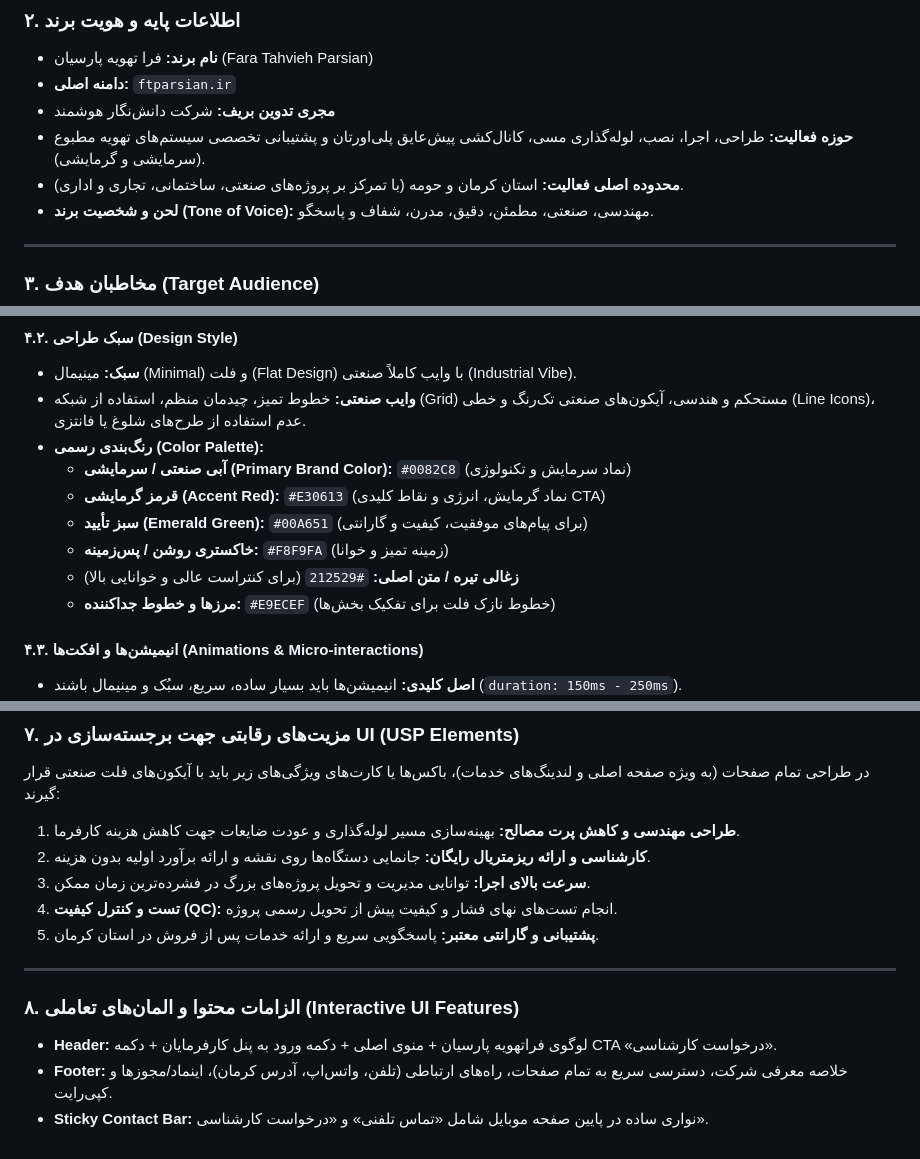
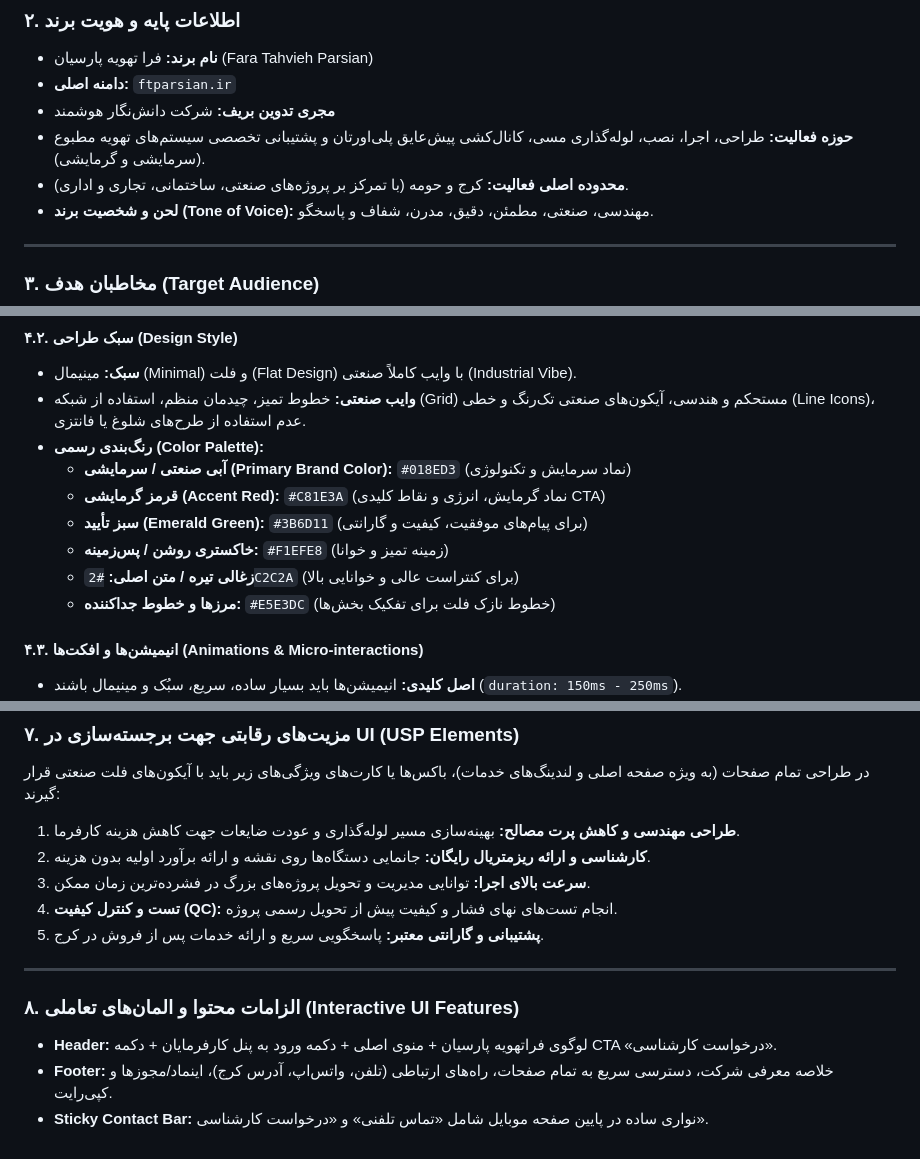
Before and after one commit to saeedamiri1997/ftparsian_website, a Markdown page: design_brief.md, 3 parts joined by grey strips. GitHub-like rendering.

```diff
--- a/design_brief.md
+++ b/design_brief.md
@@ -13,7 +15,7 @@
 * **دامنه اصلی:** `ftparsian.ir`
 * **مجری تدوین بریف:** شرکت دانش‌نگار هوشمند
 * **حوزه فعالیت:** طراحی، اجرا، نصب، لوله‌گذاری مسی، کانال‌کشی پیش‌عایق پلی‌اورتان و پشتیبانی تخصصی سیستم‌های تهویه مطبوع (سرمایشی و گرمایشی).
-* **محدوده اصلی فعالیت:** استان کرمان و حومه (با تمرکز بر پروژه‌های صنعتی، ساختمانی، تجاری و اداری).
+* **محدوده اصلی فعالیت:** کرج و حومه (با تمرکز بر پروژه‌های صنعتی، ساختمانی، تجاری و اداری).
 * **لحن و شخصیت برند (Tone of Voice):** مهندسی، صنعتی، مطمئن، دقیق، مدرن، شفاف و پاسخگو.
 
 ---
@@ -46,12 +48,12 @@
 * **سبک:** مینیمال (Minimal) و فلت (Flat Design) با وایب کاملاً صنعتی (Industrial Vibe).
 * **وایب صنعتی:** خطوط تمیز، چیدمان منظم، استفاده از شبکه (Grid) مستحکم و هندسی، آیکون‌های صنعتی تک‌رنگ و خطی (Line Icons)، عدم استفاده از طرح‌های شلوغ یا فانتزی.
 * **رنگ‌بندی رسمی (Color Palette):**
-  * **آبی صنعتی / سرمایشی (Primary Brand Color):** `#0082C8` (نماد سرمایش و تکنولوژی)
-  * **قرمز گرمایشی (Accent Red):** `#E30613` (نماد گرمایش، انرژی و نقاط کلیدی CTA)
-  * **سبز تأیید (Emerald Green):** `#00A651` (برای پیام‌های موفقیت، کیفیت و گارانتی)
-  * **خاکستری روشن / پس‌زمینه:** `#F8F9FA` (زمینه تمیز و خوانا)
-  * **زغالی تیره / متن اصلی:** `#212529` (برای کنتراست عالی و خوانایی بالا)
-  * **مرزها و خطوط جداکننده:** `#E9ECEF` (خطوط نازک فلت برای تفکیک بخش‌ها)
+  * **آبی صنعتی / سرمایشی (Primary Brand Color):** `#018ED3` (نماد سرمایش و تکنولوژی)
+  * **قرمز گرمایشی (Accent Red):** `#C81E3A` (نماد گرمایش، انرژی و نقاط کلیدی CTA)
+  * **سبز تأیید (Emerald Green):** `#3B6D11` (برای پیام‌های موفقیت، کیفیت و گارانتی)
+  * **خاکستری روشن / پس‌زمینه:** `#F1EFE8` (زمینه تمیز و خوانا)
+  * **زغالی تیره / متن اصلی:** `#2C2C2A` (برای کنتراست عالی و خوانایی بالا)
+  * **مرزها و خطوط جداکننده:** `#E5E3DC` (خطوط نازک فلت برای تفکیک بخش‌ها)
 
 #### ۴.۳. انیمیشن‌ها و افکت‌ها (Animations & Micro-interactions)
 * **اصل کلیدی:** انیمیشن‌ها باید بسیار ساده، سریع، سبُک و مینیمال باشند (`duration: 150ms - 250ms`).
@@ -111,11 +113,11 @@
 2. **کارشناسی و ارائه ریزمتریال رایگان:** جانمایی دستگاه‌ها روی نقشه و ارائه برآورد اولیه بدون هزینه.
 3. **سرعت بالای اجرا:** توانایی مدیریت و تحویل پروژه‌های بزرگ در فشرده‌ترین زمان ممکن.
 4. **تست و کنترل کیفیت (QC):** انجام تست‌های نهای فشار و کیفیت پیش از تحویل رسمی پروژه.
-5. **پشتیبانی و گارانتی معتبر:** پاسخگویی سریع و ارائه خدمات پس از فروش در استان کرمان.
+5. **پشتیبانی و گارانتی معتبر:** پاسخگویی سریع و ارائه خدمات پس از فروش در کرج.
 
 ---
 
 ### ۸. الزامات محتوا و المان‌های تعاملی (Interactive UI Features)
 * **Header:** لوگوی فراتهویه پارسیان + منوی اصلی + دکمه ورود به پنل کارفرمایان + دکمه CTA «درخواست کارشناسی».
-* **Footer:** خلاصه معرفی شرکت، دسترسی سریع به تمام صفحات، راه‌های ارتباطی (تلفن، واتس‌اپ، آدرس کرمان)، اینماد/مجوزها و کپی‌رایت.
+* **Footer:** خلاصه معرفی شرکت، دسترسی سریع به تمام صفحات، راه‌های ارتباطی (تلفن، واتس‌اپ، آدرس کرج)، اینماد/مجوزها و کپی‌رایت.
 * **Sticky Contact Bar:** نواری ساده در پایین صفحه موبایل شامل «تماس تلفنی» و «درخواست کارشناسی».
```
Also changed, not shown: other parts of design_brief.md (+3 -1 lines).
